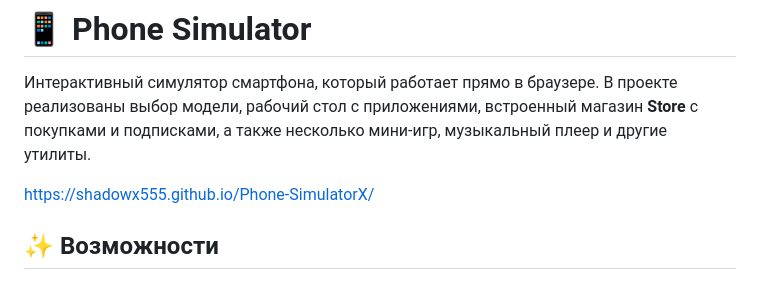
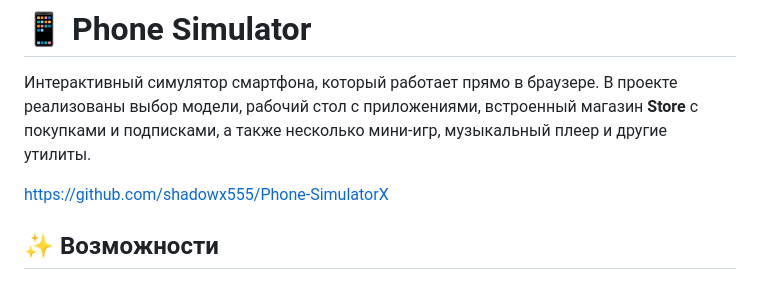
Before and after one commit to shadowx555/Phone-SimulatorX, a Markdown page: README.md, the part around the change. Drawn GitHub-style.

```diff
--- a/README.md
+++ b/README.md
@@ -2,7 +2,7 @@
 
 Интерактивный симулятор смартфона, который работает прямо в браузере. В проекте реализованы выбор модели, рабочий стол с приложениями, встроенный магазин **Store** с покупками и подписками, а также несколько мини-игр, музыкальный плеер и другие утилиты.
 
-https://shadowx555.github.io/Phone-SimulatorX/
+https://github.com/shadowx555/Phone-SimulatorX
 
 ## ✨ Возможности
 
```
